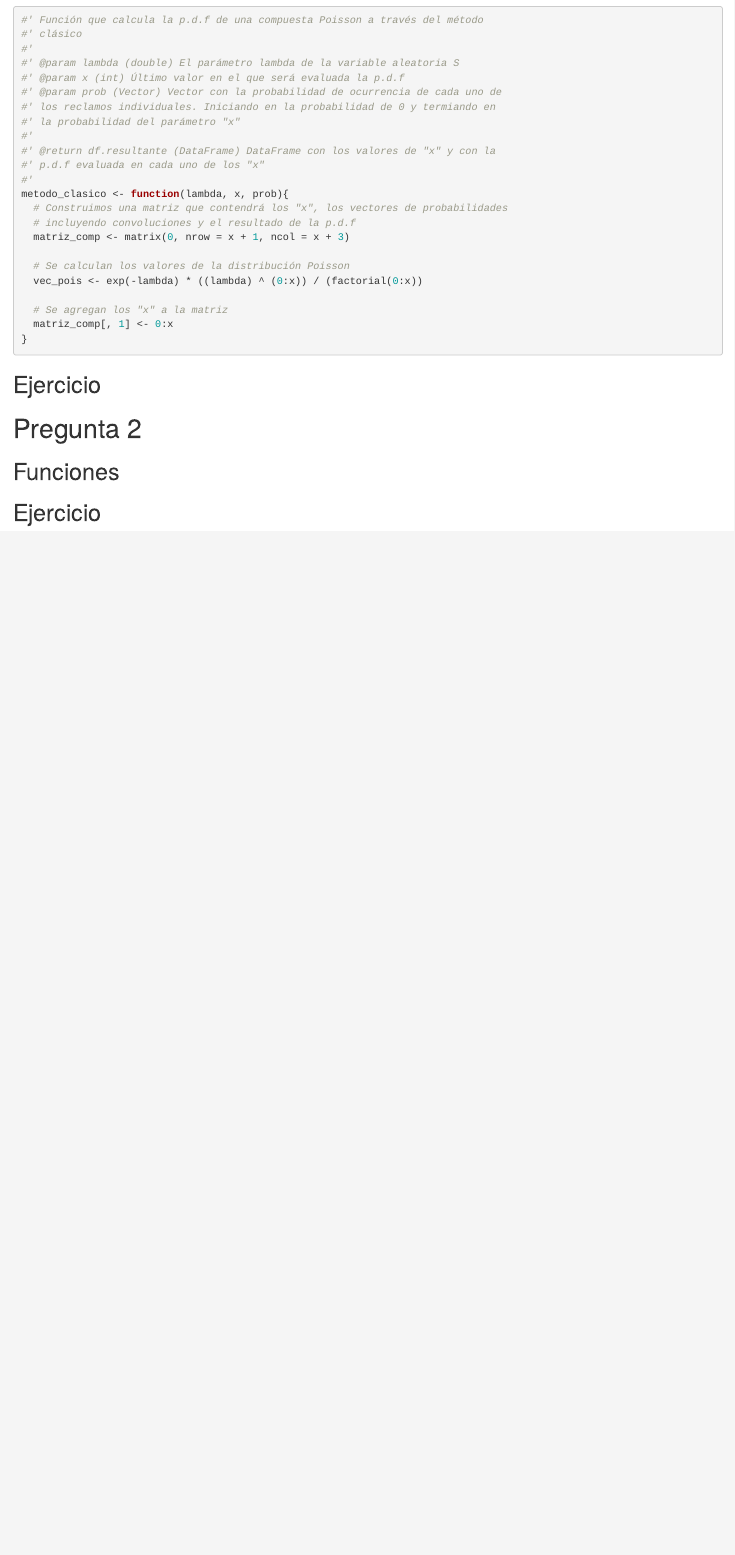
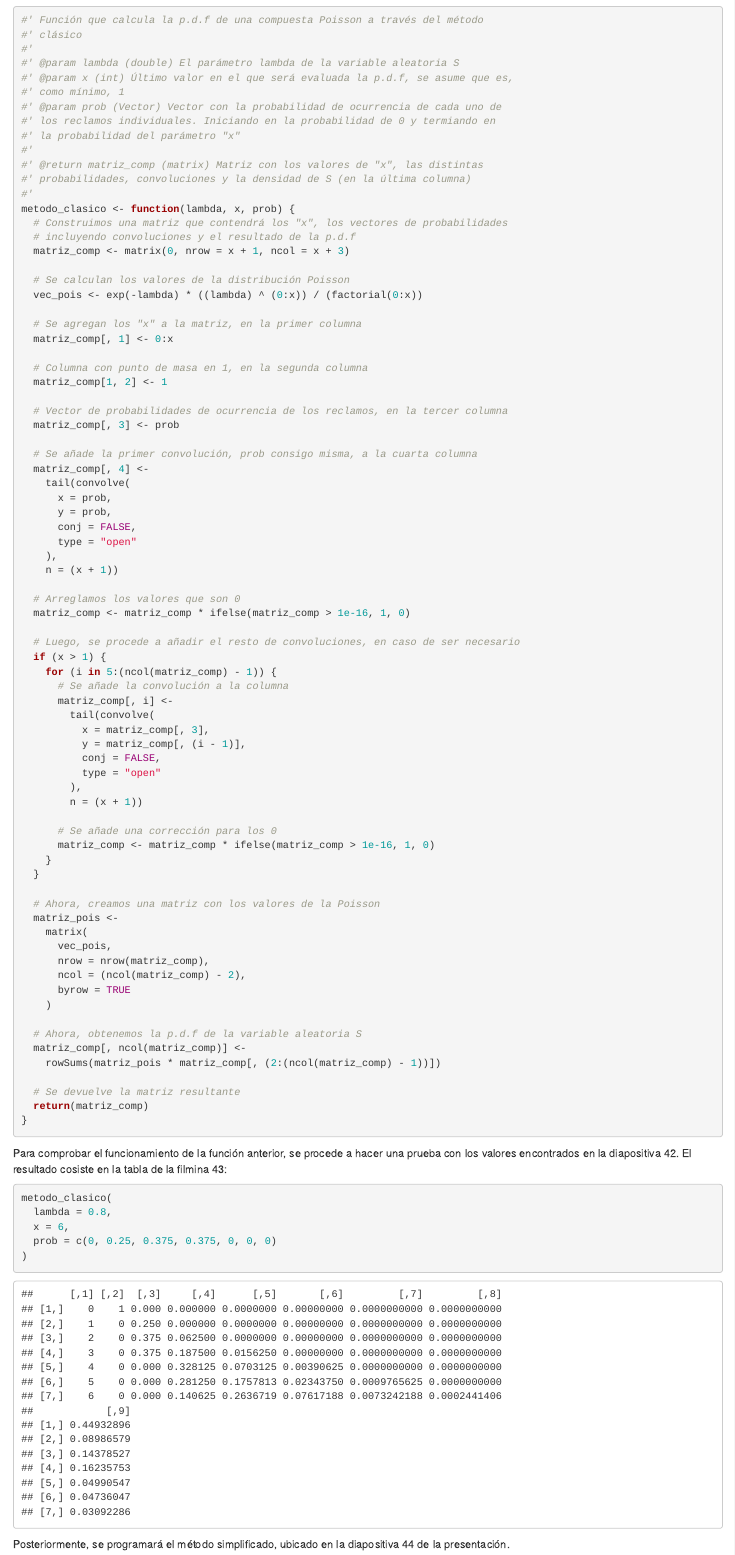
Before and after one commit to Santifer0803/Tareas_SNV_I, an R Markdown document (Tarea_4.Rmd): the page in a window 1100 px wide, from 350 px down before the commit and from 260 px down after it, so that both start at the same text. Rendered offline with R 4.5, knitr and Pandoc, with nearby package versions.

Commit message:
feat: Función clásica de S

````diff
--- a/Tarea_4.Rmd
+++ b/Tarea_4.Rmd
@@ -15,20 +11,21 @@ Para el desarrollo de la tarea se ocupan múltiples librerías, por lo que proce
 
 Inicialmente, vamos a programar el método símple, para lo cual se presenta la siguiente función.
 
-```{r fun_simple}
+```{r fun_clasica}
 #' Función que calcula la p.d.f de una compuesta Poisson a través del método
 #' clásico
 #'
 #' @param lambda (double) El parámetro lambda de la variable aleatoria S
-#' @param x (int) Último valor en el que será evaluada la p.d.f
+#' @param x (int) Último valor en el que será evaluada la p.d.f, se asume que es,
+#' como mínimo, 1
 #' @param prob (Vector) Vector con la probabilidad de ocurrencia de cada uno de
 #' los reclamos individuales. Iniciando en la probabilidad de 0 y termiando en
 #' la probabilidad del parámetro "x"
 #'
-#' @return df.resultante (DataFrame) DataFrame con los valores de "x" y con la
-#' p.d.f evaluada en cada uno de los "x"
+#' @return matriz_comp (matrix) Matriz con los valores de "x", las distintas
+#' probabilidades, convoluciones y la densidad de S (en la última columna)
 #'
-metodo_clasico <- function(lambda, x, prob){
+metodo_clasico <- function(lambda, x, prob) {
   # Construimos una matriz que contendrá los "x", los vectores de probabilidades
   # incluyendo convoluciones y el resultado de la p.d.f
   matriz_comp <- matrix(0, nrow = x + 1, ncol = x + 3)
@@ -36,12 +33,75 @@ metodo_clasico <- function(lambda, x, prob){
   # Se calculan los valores de la distribución Poisson
   vec_pois <- exp(-lambda) * ((lambda) ^ (0:x)) / (factorial(0:x))
 
-  # Se agregan los "x" a la matriz
+  # Se agregan los "x" a la matriz, en la primer columna
   matriz_comp[, 1] <- 0:x
+
+  # Columna con punto de masa en 1, en la segunda columna
+  matriz_comp[1, 2] <- 1
+
+  # Vector de probabilidades de ocurrencia de los reclamos, en la tercer columna
+  matriz_comp[, 3] <- prob
+
+  # Se añade la primer convolución, prob consigo misma, a la cuarta columna
+  matriz_comp[, 4] <-
+    tail(convolve(
+      x = prob,
+      y = prob,
+      conj = FALSE,
+      type = "open"
+    ),
+    n = (x + 1))
+
+  # Arreglamos los valores que son 0
+  matriz_comp <- matriz_comp * ifelse(matriz_comp > 1e-16, 1, 0)
+
+  # Luego, se procede a añadir el resto de convoluciones, en caso de ser necesario
+  if (x > 1) {
+    for (i in 5:(ncol(matriz_comp) - 1)) {
+      # Se añade la convolución a la columna
+      matriz_comp[, i] <-
+        tail(convolve(
+          x = matriz_comp[, 3],
+          y = matriz_comp[, (i - 1)],
+          conj = FALSE,
+          type = "open"
+        ),
+        n = (x + 1))
+
+      # Se añade una corrección para los 0
+      matriz_comp <- matriz_comp * ifelse(matriz_comp > 1e-16, 1, 0)
+    }
+  }
+
+  # Ahora, creamos una matriz con los valores de la Poisson
+  matriz_pois <-
+    matrix(
+      vec_pois,
+      nrow = nrow(matriz_comp),
+      ncol = (ncol(matriz_comp) - 2),
+      byrow = TRUE
+    )
+
+  # Ahora, obtenemos la p.d.f de la variable aleatoria S
+  matriz_comp[, ncol(matriz_comp)] <-
+    rowSums(matriz_pois * matriz_comp[, (2:(ncol(matriz_comp) - 1))])
+
+  # Se devuelve la matriz resultante
+  return(matriz_comp)
 }
 ```
 
+Para comprobar el funcionamiento de la función anterior, se procede a hacer una prueba con los valores encontrados en la diapositiva 42. El resultado cosiste en la tabla de la filmina 43:
 
+```{r prueba_clasica}
+metodo_clasico(
+  lambda = 0.8,
+  x = 6,
+  prob = c(0, 0.25, 0.375, 0.375, 0, 0, 0)
+)
+```
+
+Posteriormente, se programará el método simplificado, ubicado en la diapositiva 44 de la presentación.
 
 ## Ejercicio
 
````
Also changed, not shown: Tarea_4.Rmd (4 more changed lines).
